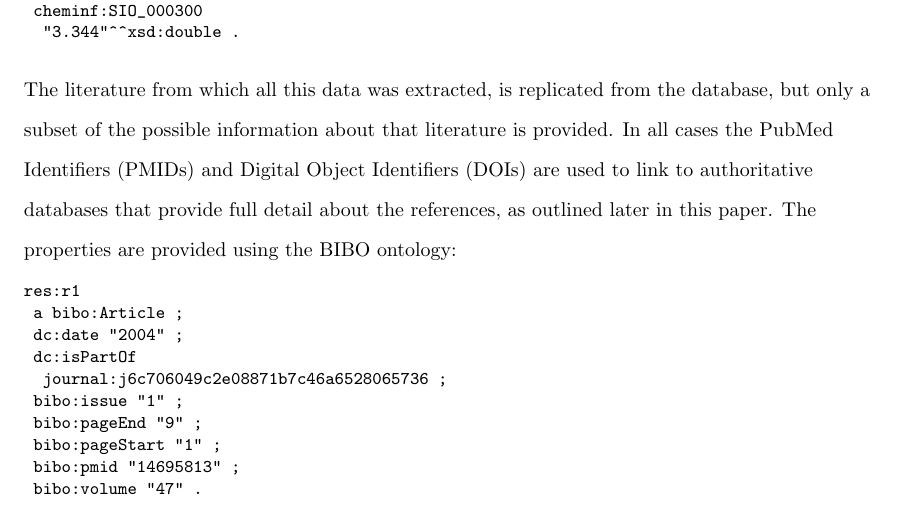
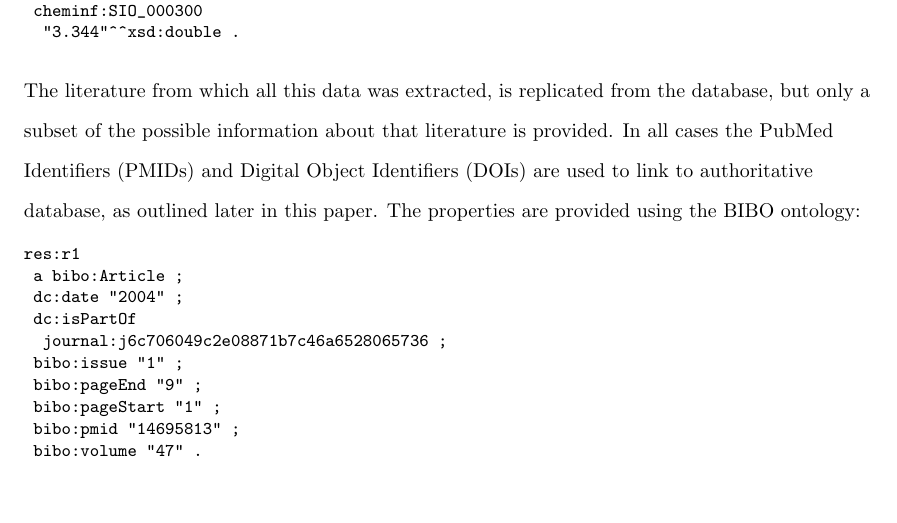
Before and after one commit to egonw/chembl-rdf-paper, a LaTeX document (article.tex): part of page 7 of 19, cut so that both start at the same text, the shorter picture padded with empty space. Compiled offline with pdfLaTeX; a missing bibliography style is replaced by a similar one.

Commit message:
Removed the bit about providing full detail, because that actually depends on how the URI is resolved. It may also redirect to a publisher's web page for that article.

```diff
--- a/article.tex
+++ b/article.tex
@@ -362,7 +362,7 @@ m1:alogp
 The literature from which all this data was extracted, is replicated from the database,
 but only a subset of the possible information about that literature is provided. In all cases
 the PubMed Identifiers (PMIDs) and Digital Object Identifiers (DOIs) are used to link
-to authoritative databases that provide full detail about the references, as outlined later in this paper.
+to authoritative database, as outlined later in this paper.
 The properties are provided using the BIBO ontology:
 
 \begin{small}
```
